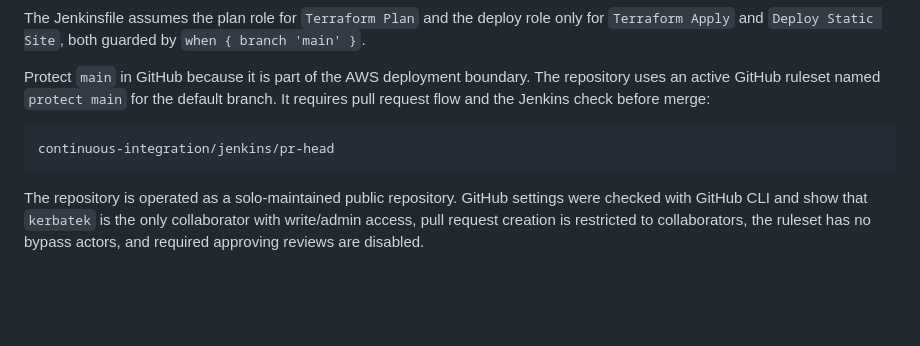
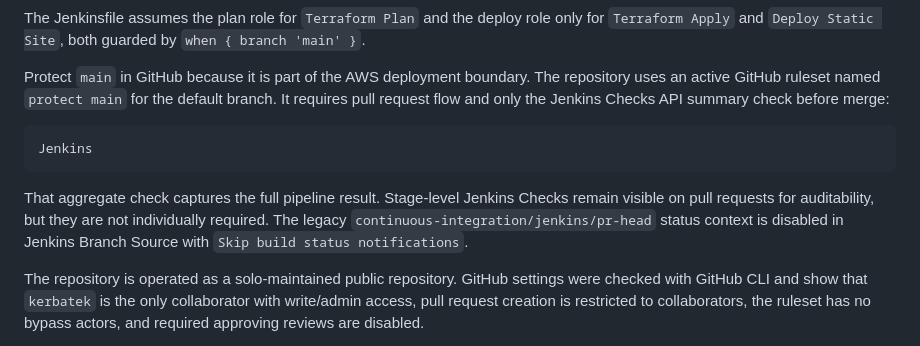
Before and after one commit to kerbatek/mrembiasz-blog, a Markdown page: docs/adr/0005-split-jenkins-plan-and-deploy-aws-roles.md, the part around the change. GitHub-like rendering; blank space fills up the shorter version.

````diff
--- a/docs/adr/0005-split-jenkins-plan-and-deploy-aws-roles.md
+++ b/docs/adr/0005-split-jenkins-plan-and-deploy-aws-roles.md
@@ -42,11 +42,18 @@ only for `Terraform Apply` and `Deploy Static Site`, both guarded by
 
 Protect `main` in GitHub because it is part of the AWS deployment boundary. The
 repository uses an active GitHub ruleset named `protect main` for the default
-branch. It requires pull request flow and the Jenkins check before merge:
+branch. It requires pull request flow and only the Jenkins Checks API summary
+check before merge:
 
 ```text
-continuous-integration/jenkins/pr-head
+Jenkins
 ```
+
+That aggregate check captures the full pipeline result. Stage-level Jenkins
+Checks remain visible on pull requests for auditability, but they are not
+individually required. The legacy `continuous-integration/jenkins/pr-head`
+status context is disabled in Jenkins Branch Source with `Skip build status
+notifications`.
 
 The repository is operated as a solo-maintained public repository. GitHub
 settings were checked with GitHub CLI and show that `kerbatek` is the only
````
Also changed, not shown: docs/cicd-pipeline.md (+7 -9 lines).
